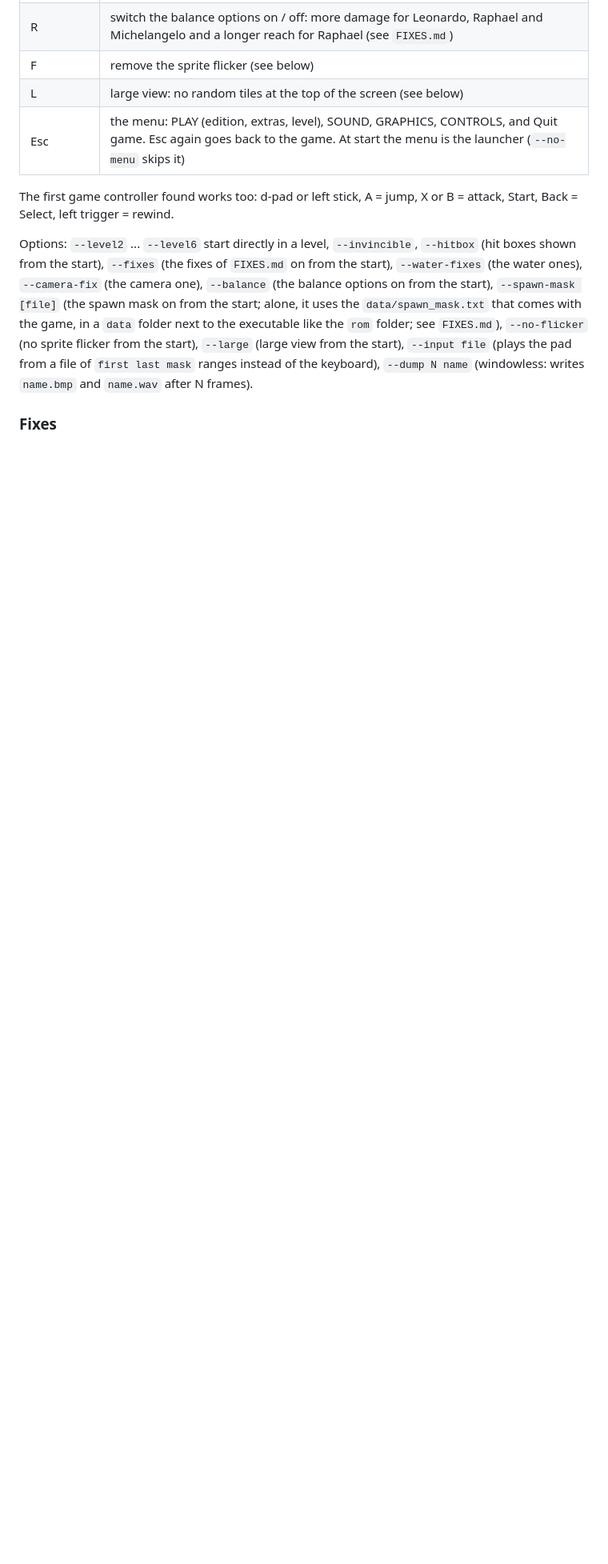
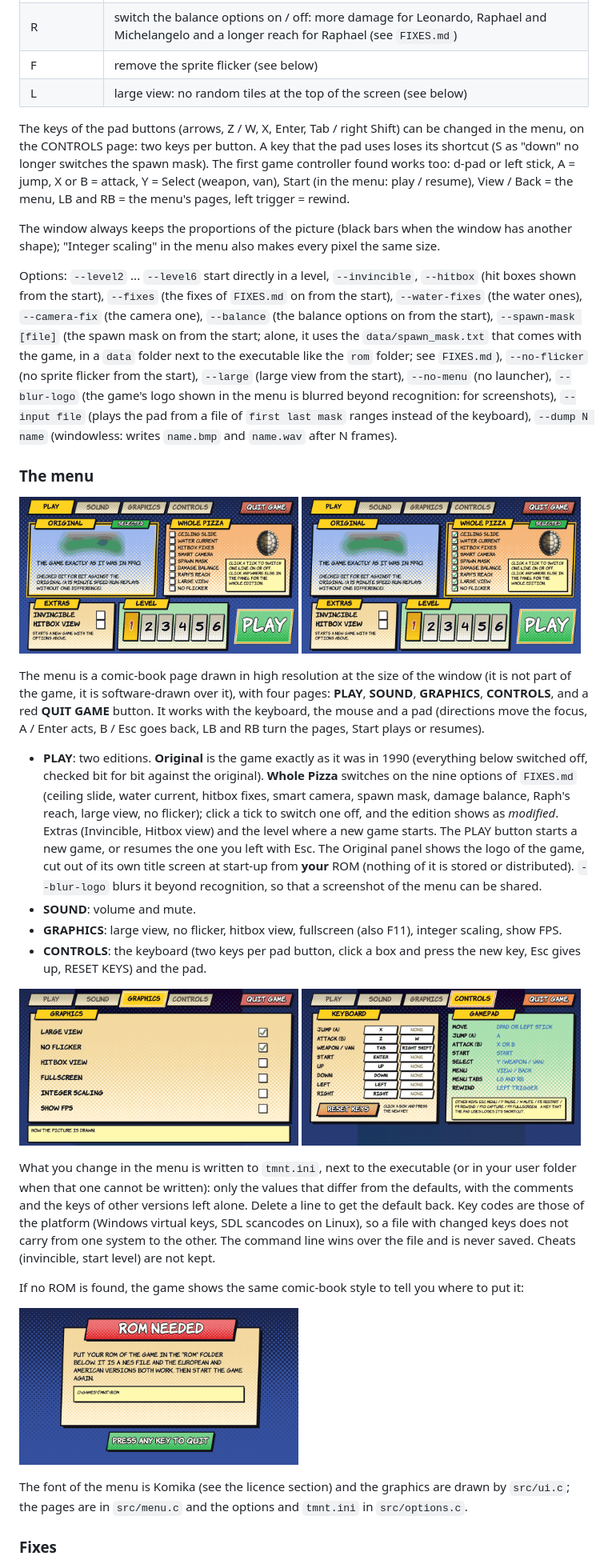
Before and after one commit to naparuba-retro/tmnt-recomp, a Markdown page: README.md, the part around one of its changes. Shown at 80% size. Rendered like a GitHub page; pictures changed too: images/menu_controls.png (added), images/menu_graphics.png (added), images/menu_play_original.png (added); blank space fills up the shorter version.

Commit message:
README: the menu with screenshots (logo blurred), keys, tmnt.ini; --blur-logo

```diff
--- a/README.md
+++ b/README.md
@@ -78,12 +82,50 @@ tells you where to put the file. The ROM can also be given as an argument: `tmnt
 | R | switch the balance options on / off: more damage for Leonardo, Raphael and Michelangelo and a longer reach for Raphael (see `FIXES.md`) |
 | F | remove the sprite flicker (see below) |
 | L | large view: no random tiles at the top of the screen (see below) |
-| Esc | the menu: PLAY (edition, extras, level), SOUND, GRAPHICS, CONTROLS, and Quit game. Esc again goes back to the game. At start the menu is the launcher (`--no-menu` skips it) |
 
-The first game controller found works too: d-pad or left stick, A = jump, X or B = attack, Start, Back = Select, left trigger = rewind.
+The keys of the pad buttons (arrows, Z / W, X, Enter, Tab / right Shift) can be changed in the menu, on the CONTROLS page: two keys per button. A key that the pad uses
+loses its shortcut (S as "down" no longer switches the spawn mask). The first game controller found works too: d-pad or left stick, A = jump, X or B = attack,
+Y = Select (weapon, van), Start (in the menu: play / resume), View / Back = the menu, LB and RB = the menu's pages, left trigger = rewind.
 
-Options: `--level2` ... `--level6` start directly in a level, `--invincible`, `--hitbox` (hit boxes shown from the start), `--fixes` (the fixes of `FIXES.md` on from the start), `--water-fixes` (the water ones), `--camera-fix` (the camera one), `--balance` (the balance options on from the start), `--spawn-mask [file]` (the spawn mask on from the start; alone, it uses the `data/spawn_mask.txt` that comes with the game, in a `data` folder next to the executable like the `rom` folder; see `FIXES.md`), `--no-flicker` (no sprite flicker from the start), `--large` (large view from the start), `--input file` (plays the pad
+The window always keeps the proportions of the picture (black bars when the window has another shape); "Integer scaling" in the menu also makes every pixel the same size.
+
+Options: `--level2` ... `--level6` start directly in a level, `--invincible`, `--hitbox` (hit boxes shown from the start), `--fixes` (the fixes of `FIXES.md` on from the start), `--water-fixes` (the water ones), `--camera-fix` (the camera one), `--balance` (the balance options on from the start), `--spawn-mask [file]` (the spawn mask on from the start; alone, it uses the `data/spawn_mask.txt` that comes with the game, in a `data` folder next to the executable like the `rom` folder; see `FIXES.md`), `--no-flicker` (no sprite flicker from the start), `--large` (large view from the start), `--no-menu` (no launcher), `--blur-logo` (the game's logo shown in the menu is blurred beyond recognition: for screenshots), `--input file` (plays the pad
 from a file of `first last mask` ranges instead of the keyboard), `--dump N name` (windowless: writes `name.bmp` and `name.wav` after N frames).
+
+### The menu
+
+<p>
+<img src="images/menu_play_original.png" alt="The PLAY page, Original edition" width="49%">
+<img src="images/menu_play_whole_pizza.png" alt="The PLAY page, Whole Pizza edition" width="49%">
+</p>
+
+The menu is a comic-book page drawn in high resolution at the size of the window (it is not part of the game, it is software-drawn over it), with four pages: **PLAY**, **SOUND**,
+**GRAPHICS**, **CONTROLS**, and a red **QUIT GAME** button. It works with the keyboard, the mouse and a pad (directions move the focus, A / Enter acts, B / Esc goes back, LB and RB turn the pages,
+Start plays or resumes).
+
+- **PLAY**: two editions. **Original** is the game exactly as it was in 1990 (everything below switched off, checked bit for bit against the original). **Whole Pizza** switches on the nine
+  options of `FIXES.md` (ceiling slide, water current, hitbox fixes, smart camera, spawn mask, damage balance, Raph's reach, large view, no flicker); click a tick to switch one off, and the
+  edition shows as *modified*. Extras (Invincible, Hitbox view) and the level where a new game starts. The PLAY button starts a new game, or resumes the one you left with Esc.
+  The Original panel shows the logo of the game, cut out of its own title screen at start-up from **your** ROM (nothing of it is stored or distributed). `--blur-logo` blurs it
+  beyond recognition, so that a screenshot of the menu can be shared.
+- **SOUND**: volume and mute.
+- **GRAPHICS**: large view, no flicker, hitbox view, fullscreen (also F11), integer scaling, show FPS.
+- **CONTROLS**: the keyboard (two keys per pad button, click a box and press the new key, Esc gives up, RESET KEYS) and the pad.
+
+<p>
+<img src="images/menu_graphics.png" alt="The GRAPHICS page" width="49%">
+<img src="images/menu_controls.png" alt="The CONTROLS page" width="49%">
+</p>
+
+What you change in the menu is written to `tmnt.ini`, next to the executable (or in your user folder when that one cannot be written): only the values that differ from the defaults, with
+the comments and the keys of other versions left alone. Delete a line to get the default back. Key codes are those of the platform (Windows virtual keys, SDL scancodes on Linux),
+so a file with changed keys does not carry from one system to the other. The command line wins over the file and is never saved. Cheats (invincible, start level) are not kept.
+
+If no ROM is found, the game shows the same comic-book style to tell you where to put it:
+
+<p><img src="images/menu_rom_missing.png" alt="The page shown when no ROM is found" width="49%"></p>
+
+The font of the menu is Komika (see the licence section) and the graphics are drawn by `src/ui.c`; the pages are in `src/menu.c` and the options and `tmnt.ini` in `src/options.c`.
 
 ### Fixes
 
```
Also changed, not shown: other parts of README.md (+8 -1 lines), images/menu_sound.png (added), 4 other files.
